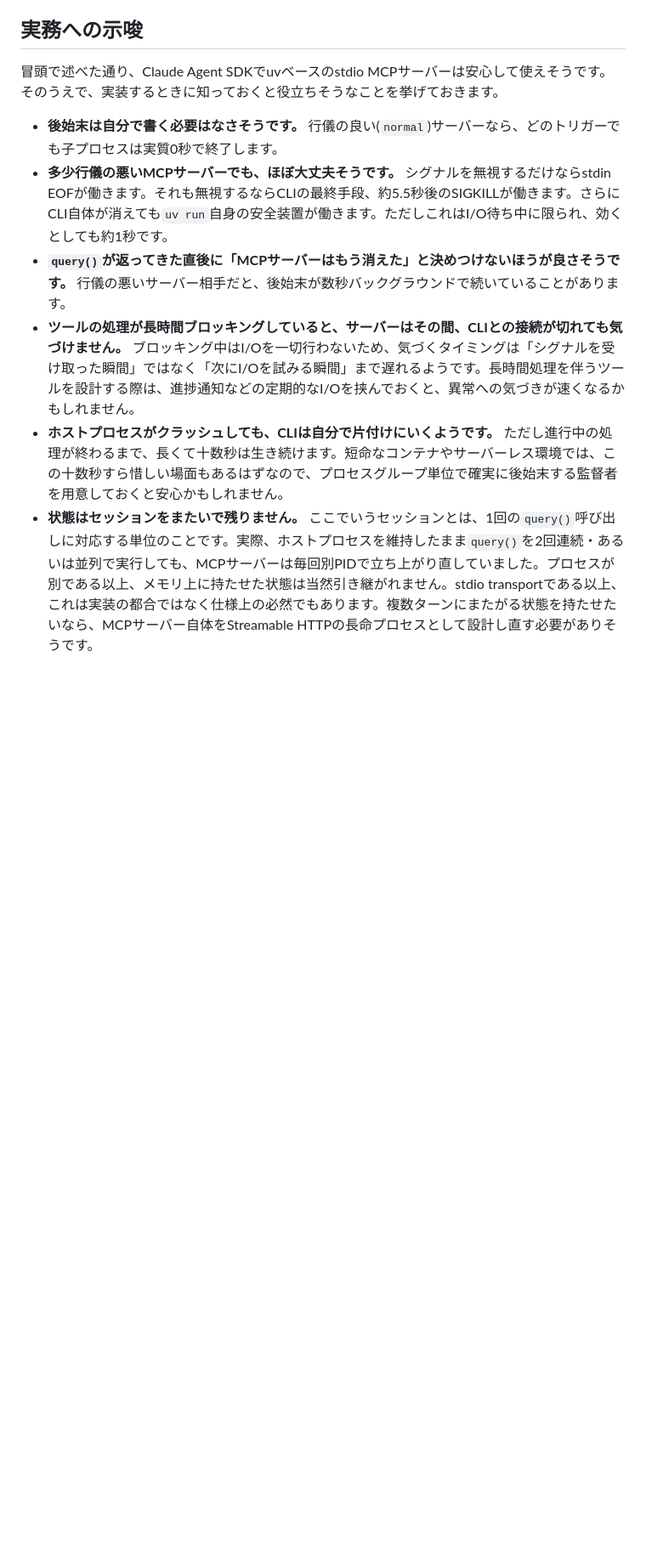
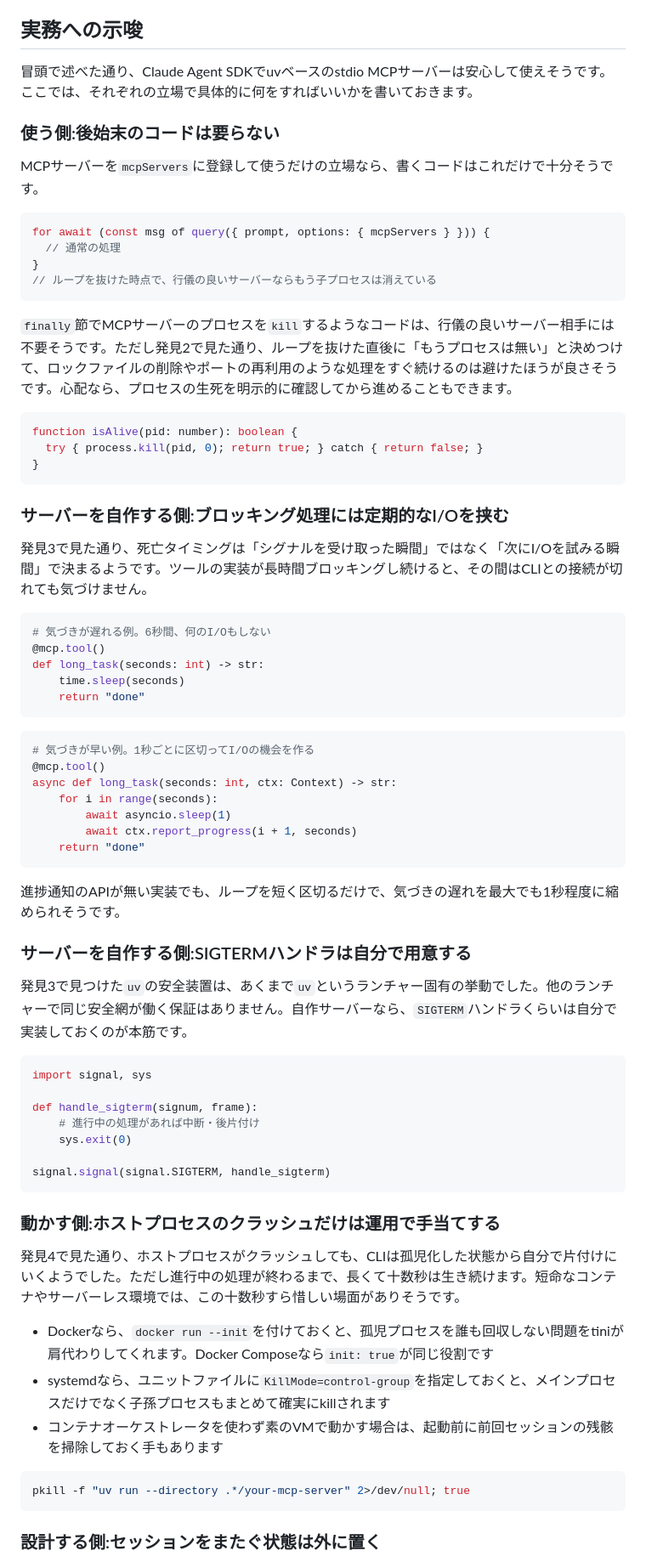
Before and after one commit to mahitotsu/gekko_06, a Markdown page: zenn-article.md, the part around one of its changes. Shown at 85% size. GitHub-like rendering; blank space fills up the shorter version.

Commit message:
Rewrite 実務への示唆 and まとめ with concrete, actionable guidance
The previous version stated principles ("avoid blocking calls", "the
host process crash needs operational handling") without showing what
to actually do about them. Replaced with role-based subsections (使う側
/ サーバーを自作する側 / 動かす側 / 設計する側), each grounded in a
specific 発見 from earlier in the article and backed by a concrete code
or config example: the no-cleanup-needed query() loop, a before/after
blocking-vs-chunked tool implementation, a SIGTERM handler, Docker
--init / systemd KillMode=control-group / a pkill cleanup one-liner,
and the stdio-state-doesn't-persist implication for connection pooling.

まとめ restructured to lead with the single most important conclusion
(the using side barely needs to do anything) before recapping what the
building/operating sides still need to handle, keeping the closing
reflective line.

Co-Authored-By: Claude Sonnet 5 <noreply@anthropic.com>

````diff
--- a/zenn-article.md
+++ b/zenn-article.md
@@ -156,11 +156,76 @@ Claude Code / Agent SDKの公式ドキュメントも、あらためて確認し
 
 ## 実務への示唆
 
-冒頭で述べた通り、Claude Agent SDKでuvベースのstdio MCPサーバーは安心して使えそうです。そのうえで、実装するときに知っておくと役立ちそうなことを挙げておきます。
+冒頭で述べた通り、Claude Agent SDKでuvベースのstdio MCPサーバーは安心して使えそうです。ここでは、それぞれの立場で具体的に何をすればいいかを書いておきます。
 
-- **後始末は自分で書く必要はなさそうです。** 行儀の良い(`normal`)サーバーなら、どのトリガーでも子プロセスは実質0秒で終了します。
-- **多少行儀の悪いMCPサーバーでも、ほぼ大丈夫そうです。** シグナルを無視するだけならstdin EOFが働きます。それも無視するならCLIの最終手段、約5.5秒後のSIGKILLが働きます。さらにCLI自体が消えても`uv run`自身の安全装置が働きます。ただしこれはI/O待ち中に限られ、効くとしても約1秒です。
-- **`query()`が返ってきた直後に「MCPサーバーはもう消えた」と決めつけないほうが良さそうです。** 行儀の悪いサーバー相手だと、後始末が数秒バックグラウンドで続いていることがあります。
-- **ツールの処理が長時間ブロッキングしていると、サーバーはその間、CLIとの接続が切れても気づけません。** ブロッキング中はI/Oを一切行わないため、気づくタイミングは「シグナルを受け取った瞬間」ではなく「次にI/Oを試みる瞬間」まで遅れるようです。長時間処理を伴うツールを設計する際は、進捗通知などの定期的なI/Oを挟んでおくと、異常への気づきが速くなるかもしれません。
-- **ホストプロセスがクラッシュしても、CLIは自分で片付けにいくようです。** ただし進行中の処理が終わるまで、長くて十数秒は生き続けます。短命なコンテナやサーバーレス環境では、この十数秒すら惜しい場面もあるはずなので、プロセスグループ単位で確実に後始末する監督者を用意しておくと安心かもしれません。
-- **状態はセッションをまたいで残りません。** ここでいうセッションとは、1回の`query()`呼び出しに対応する単位のことです。実際、ホストプロセスを維持したまま`query()`を2回連続・あるいは並列で実行しても、MCPサーバーは毎回別PIDで立ち上がり直していました。プロセスが別である以上、メモリ上に持たせた状態は当然引き継がれません。stdio transportである以上、これは実装の都合ではなく仕様上の必然でもあります。複数ターンにまたがる状態を持たせたいなら、MCPサーバー自体をStreamable HTTPの長命プロセスとして設計し直す必要がありそうです。
+### 使う側:後始末のコードは要らない
+
+MCPサーバーを`mcpServers`に登録して使うだけの立場なら、書くコードはこれだけで十分そうです。
+
+```typescript
+for await (const msg of query({ prompt, options: { mcpServers } })) {
+  // 通常の処理
+}
+// ループを抜けた時点で、行儀の良いサーバーならもう子プロセスは消えている
+```
+
+`finally`節でMCPサーバーのプロセスを`kill`するようなコードは、行儀の良いサーバー相手には不要そうです。ただし発見2で見た通り、ループを抜けた直後に「もうプロセスは無い」と決めつけて、ロックファイルの削除やポートの再利用のような処理をすぐ続けるのは避けたほうが良さそうです。心配なら、プロセスの生死を明示的に確認してから進めることもできます。
+
+```typescript
+function isAlive(pid: number): boolean {
+  try { process.kill(pid, 0); return true; } catch { return false; }
+}
+```
+
+### サーバーを自作する側:ブロッキング処理には定期的なI/Oを挟む
+
+発見3で見た通り、死亡タイミングは「シグナルを受け取った瞬間」ではなく「次にI/Oを試みる瞬間」で決まるようです。ツールの実装が長時間ブロッキングし続けると、その間はCLIとの接続が切れても気づけません。
+
+```python
+# 気づきが遅れる例。6秒間、何のI/Oもしない
+@mcp.tool()
+def long_task(seconds: int) -> str:
+    time.sleep(seconds)
+    return "done"
+```
+
+```python
+# 気づきが早い例。1秒ごとに区切ってI/Oの機会を作る
+@mcp.tool()
+async def long_task(seconds: int, ctx: Context) -> str:
+    for i in range(seconds):
+        await asyncio.sleep(1)
+        await ctx.report_progress(i + 1, seconds)
+    return "done"
+```
+
+進捗通知のAPIが無い実装でも、ループを短く区切るだけで、気づきの遅れを最大でも1秒程度に縮められそうです。
+
+### サーバーを自作する側:SIGTERMハンドラは自分で用意する
+
+発見3で見つけた`uv`の安全装置は、あくまで`uv`というランチャー固有の挙動でした。他のランチャーで同じ安全網が働く保証はありません。自作サーバーなら、`SIGTERM`ハンドラくらいは自分で実装しておくのが本筋です。
+
+```python
+import signal, sys
+
+def handle_sigterm(signum, frame):
+    # 進行中の処理があれば中断・後片付け
+    sys.exit(0)
+
+signal.signal(signal.SIGTERM, handle_sigterm)
+```
+
+### 動かす側:ホストプロセスのクラッシュだけは運用で手当てする
+
+発見4で見た通り、ホストプロセスがクラッシュしても、CLIは孤児化した状態から自分で片付けにいくようでした。ただし進行中の処理が終わるまで、長くて十数秒は生き続けます。短命なコンテナやサーバーレス環境では、この十数秒すら惜しい場面がありそうです。
+
+- Dockerなら、`docker run --init`を付けておくと、孤児プロセスを誰も回収しない問題をtiniが肩代わりしてくれます。Docker Composeなら`init: true`が同じ役割です
+- systemdなら、ユニットファイルに`KillMode=control-group`を指定しておくと、メインプロセスだけでなく子孫プロセスもまとめて確実にkillされます
+- コンテナオーケストレータを使わず素のVMで動かす場合は、起動前に前回セッションの残骸を掃除しておく手もあります
+
+```bash
+pkill -f "uv run --directory .*/your-mcp-server" 2>/dev/null; true
+```
+
+### 設計する側:セッションをまたぐ状態は外に置く
+
````
Also changed, not shown: other parts of zenn-article.md (+10 -2 lines).
